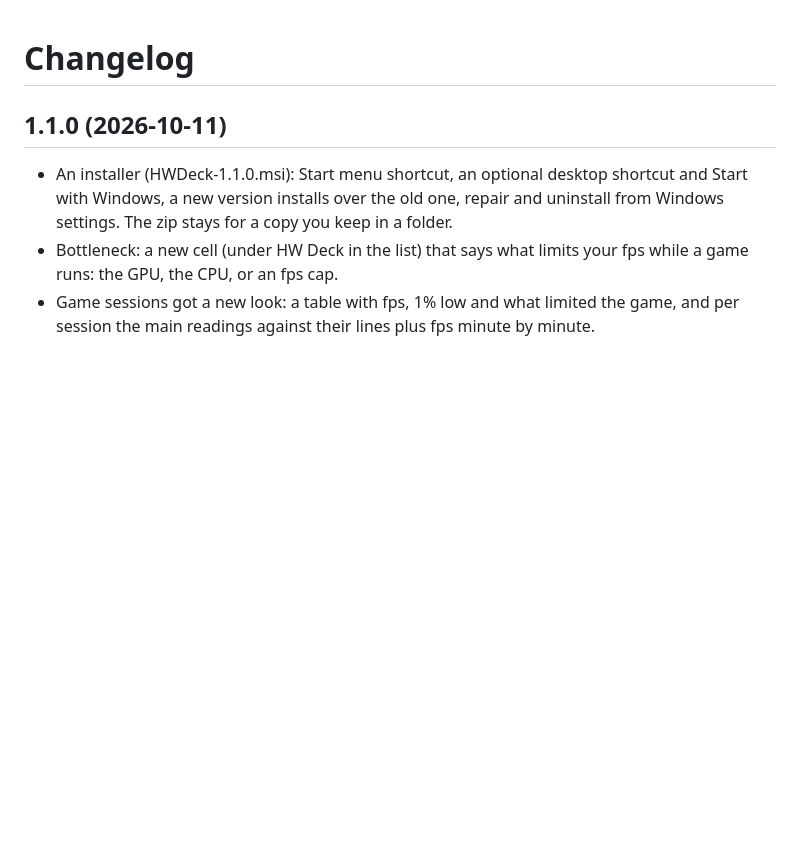
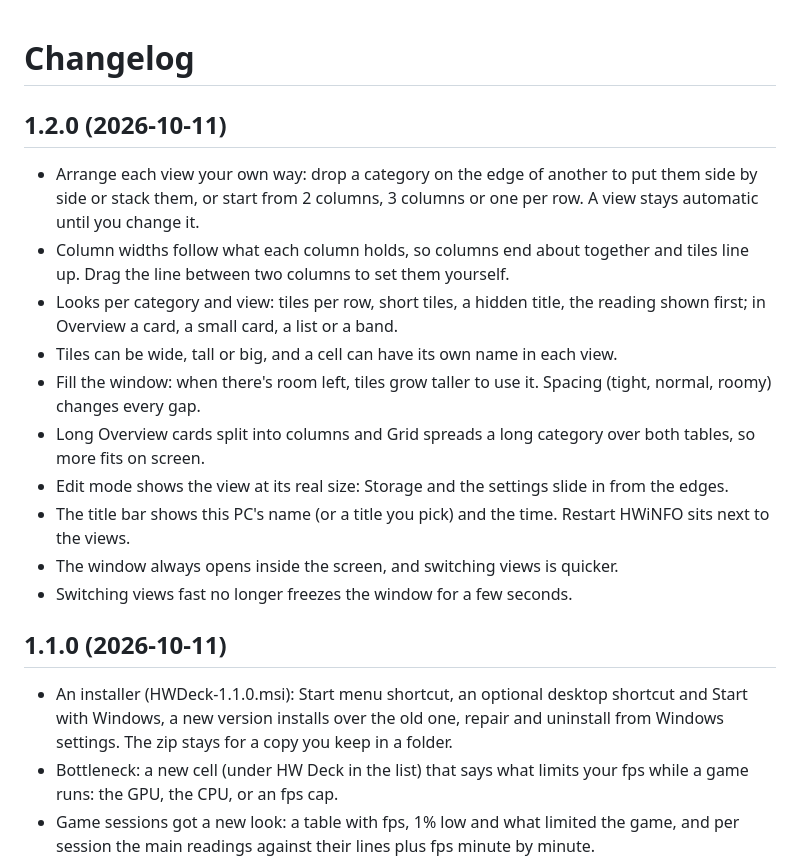
Before and after one commit to RodrigoArsenioo/hwdeck, a Markdown page: CHANGELOG.md, the part around the change. Drawn GitHub-style; blank space fills up the shorter version.

```diff
--- a/CHANGELOG.md
+++ b/CHANGELOG.md
@@ -1,4 +1,17 @@
 # Changelog
+
+## 1.2.0 (2026-10-11)
+
+- Arrange each view your own way: drop a category on the edge of another to put them side by side or stack them, or start from 2 columns, 3 columns or one per row. A view stays automatic until you change it.
+- Column widths follow what each column holds, so columns end about together and tiles line up. Drag the line between two columns to set them yourself.
+- Looks per category and view: tiles per row, short tiles, a hidden title, the reading shown first; in Overview a card, a small card, a list or a band.
+- Tiles can be wide, tall or big, and a cell can have its own name in each view.
+- Fill the window: when there's room left, tiles grow taller to use it. Spacing (tight, normal, roomy) changes every gap.
+- Long Overview cards split into columns and Grid spreads a long category over both tables, so more fits on screen.
+- Edit mode shows the view at its real size: Storage and the settings slide in from the edges.
+- The title bar shows this PC's name (or a title you pick) and the time. Restart HWiNFO sits next to the views.
+- The window always opens inside the screen, and switching views is quicker.
+- Switching views fast no longer freezes the window for a few seconds.
 
 ## 1.1.0 (2026-10-11)
 
```
Also changed, not shown: README.md (+4 -3 lines), docs/screenshots/edit.png, docs/screenshots/grid.png, docs/screenshots/overview.png, docs/screenshots/popup.png, docs/screenshots/tiles.png, 9 other files.
